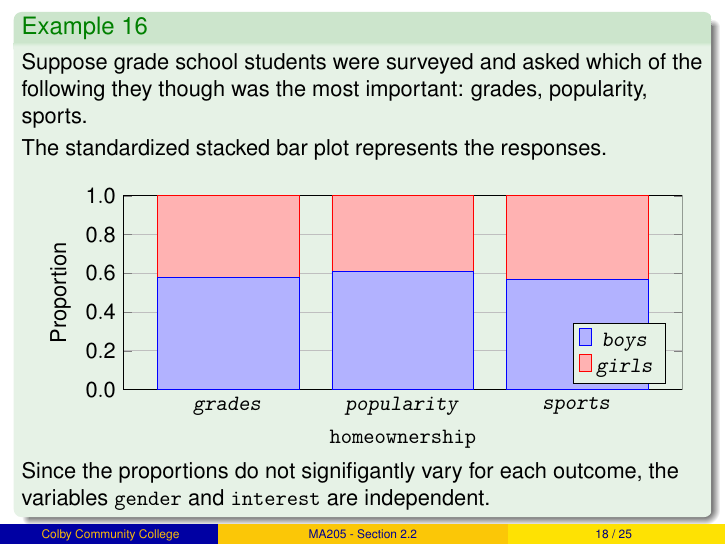
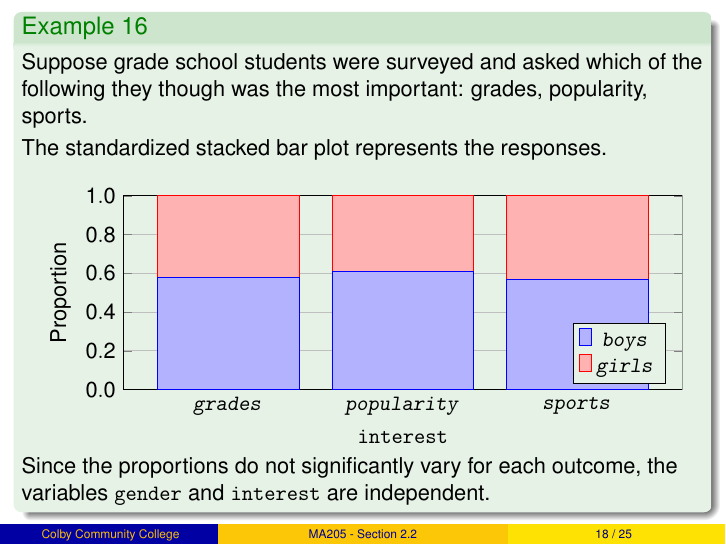
Before and after one commit to weinels/LectureSlides, LaTeX slides (CCC/MA205/OpenIntro/Chapter_2/chapter_2_section_2.tex): page 18 of 25. The pictures show the PDF file CCC/MA205/OpenIntro/Chapter_2/chapter_2_section_2_handout.pdf that the author committed with the source.

Commit message:
Fixed a few typos.

```diff
--- a/CCC/MA205/OpenIntro/Chapter_2/chapter_2_section_2.tex
+++ b/CCC/MA205/OpenIntro/Chapter_2/chapter_2_section_2.tex
@@ -647,7 +647,7 @@ ymajorgrids=true,
 minor y tick num=1,
 yminorgrids=true,
 ylabel={Proportion},
-xlabel={\variable{homeownership}},
+xlabel={\variable{interest}},
 bar width=2.5cm,
 symbolic x coords={grades, popularity, sports},
 ybar stacked,
@@ -687,7 +687,7 @@ coordinates
 \end{center}
 
 \vspace{-4mm}
-Since the proportions do not signifigantly vary for each outcome, the variables \variable{gender} and \variable{interest} are independent.
+Since the proportions do not significantly vary for each outcome, the variables \variable{gender} and \variable{interest} are independent.
 \end{example}
 \end{frame}
 
```
Also changed, not shown: CCC/MA205/OpenIntro/Chapter_2/chapter_2_section_2_handout.pdf, CCC/MA205/OpenIntro/Chapter_2/chapter_2_section_2_slides.pdf.
